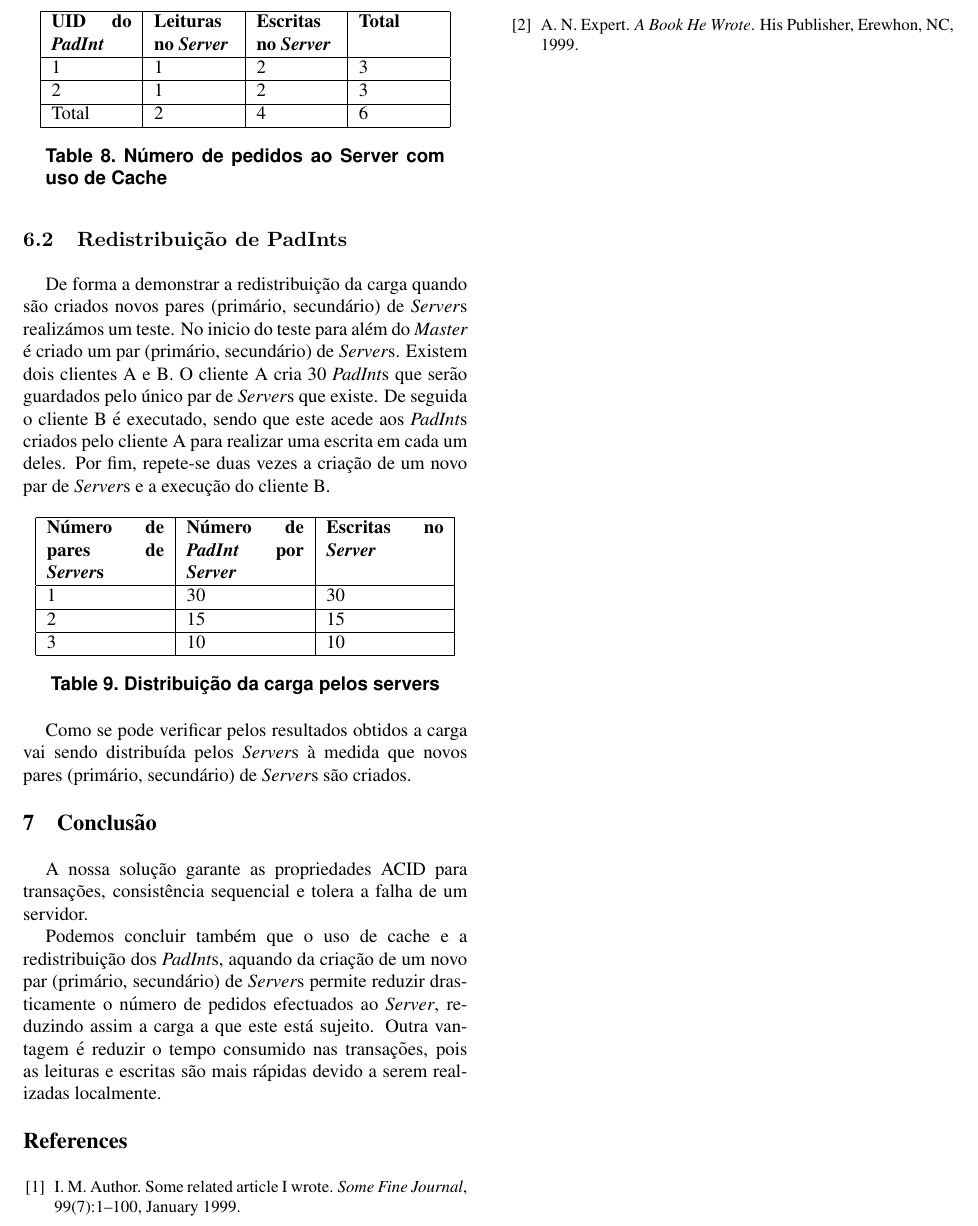
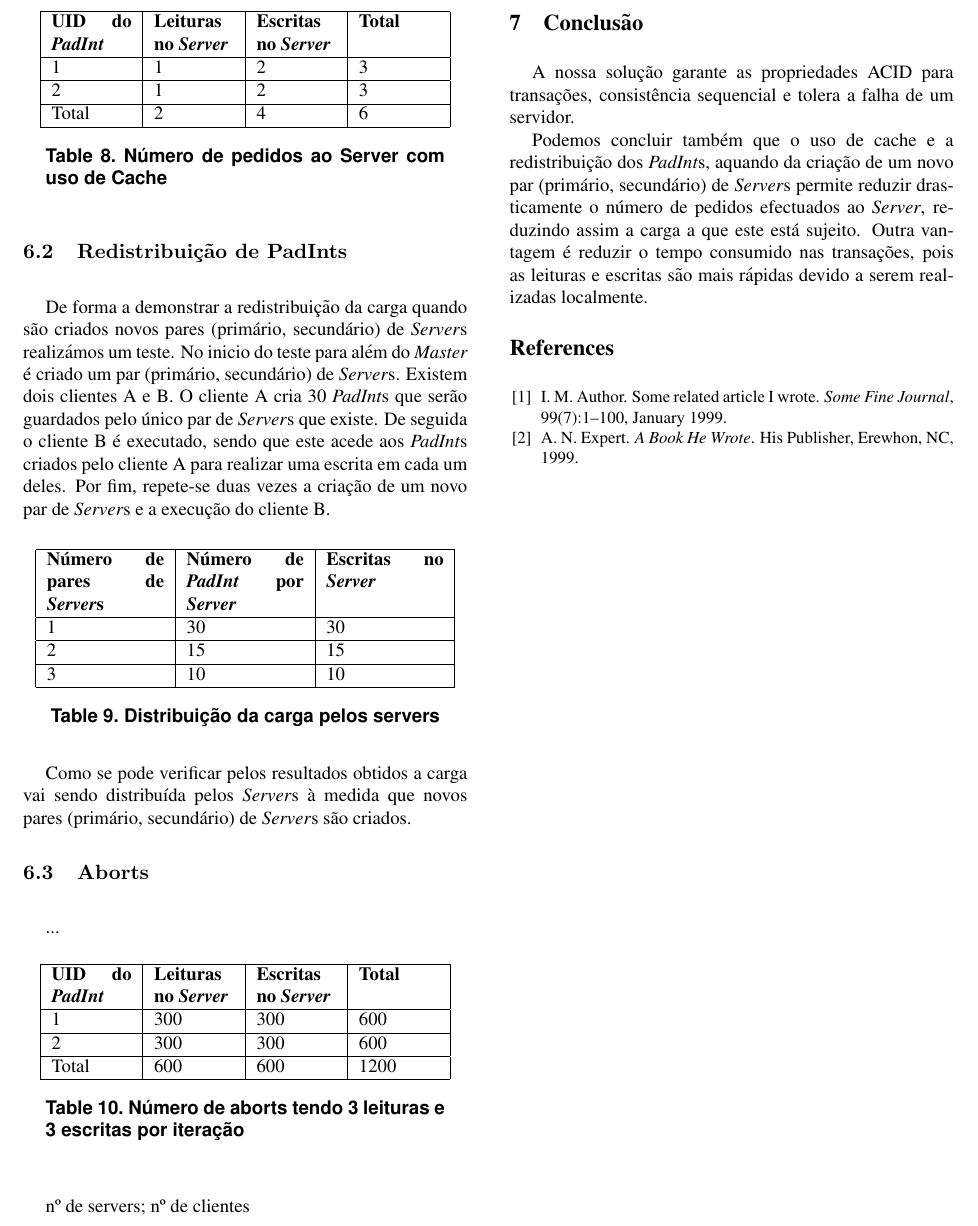
Before and after one commit to magicknot/PADI-DSTM, a LaTeX paper (paper/latex8.tex, which reads paper/avaliacao.tex, paper/testeAborts.tex): part of page 6 of 6, cut so that both start at the same text. Compiled offline with pdfLaTeX.

Commit message:
Added abort tests section

```diff
--- a/paper/avaliacao.tex
+++ b/paper/avaliacao.tex
@@ -4,3 +4,5 @@ De forma a realçar as vantagens da nossa solução apresentamos de seguida comp
 \input{testeCache.tex}
 
 \input{testeRedistribuicao.tex}
+
+\input{testeAborts.tex}
--- a/paper/latex8.tex
+++ b/paper/latex8.tex
@@ -13,6 +13,7 @@
 \usepackage[utf8]{inputenc}
 \usepackage{graphicx}
 \usepackage{float}
+\usepackage{multirow}
 
 %\documentstyle[times,art10,twocolumn,latex8]{article}
 
--- /dev/null
+++ b/paper/testeAborts.tex
@@ -0,0 +1,20 @@
+\subsection{Aborts}
+...
+
+\begin{table}[H]
+\centering
+\begin{tabular}{| p{1.5cm} | p{1.5cm} | p{1.5cm} | p{1.5cm} |}
+\hline
+\textbf{UID do \textit{PadInt}} & \textbf{Leituras no \textit{Server}} & \textbf{Escritas no \textit{Server}} & \textbf{Total} \\
+\hline
+1 & 300 & 300 & 600  \\
+\hline
+2 & 300 & 300 & 600  \\
+\hline
+Total & 600 & 600 & 1200  \\
+\hline
+\end{tabular}
+\caption{Número de aborts tendo 3 leituras e 3 escritas por iteração} \label{figAAborts}
+\end{table}
+
+nº de servers; nº de clientes
```
Also changed, not shown: paper/latex8.pdf.
